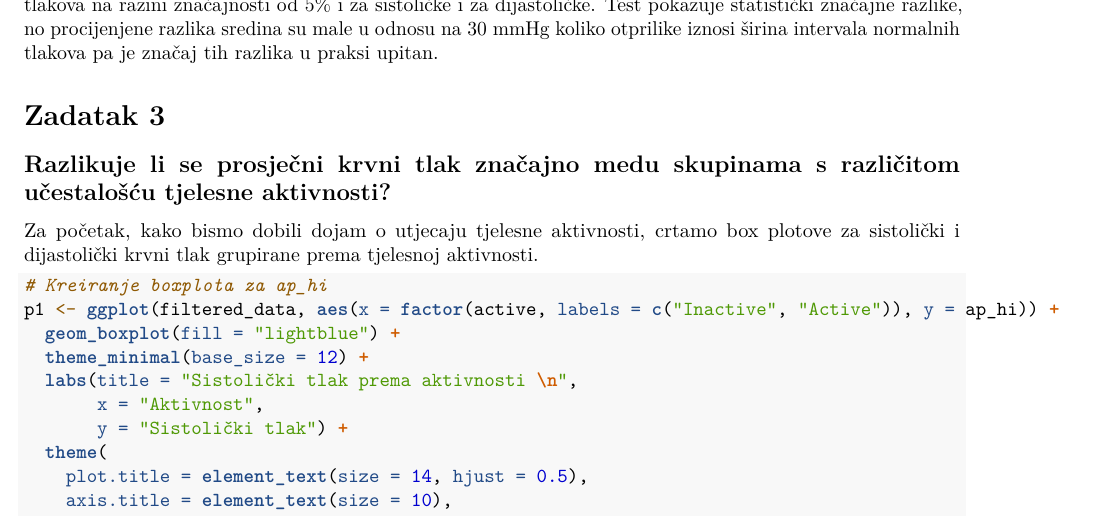
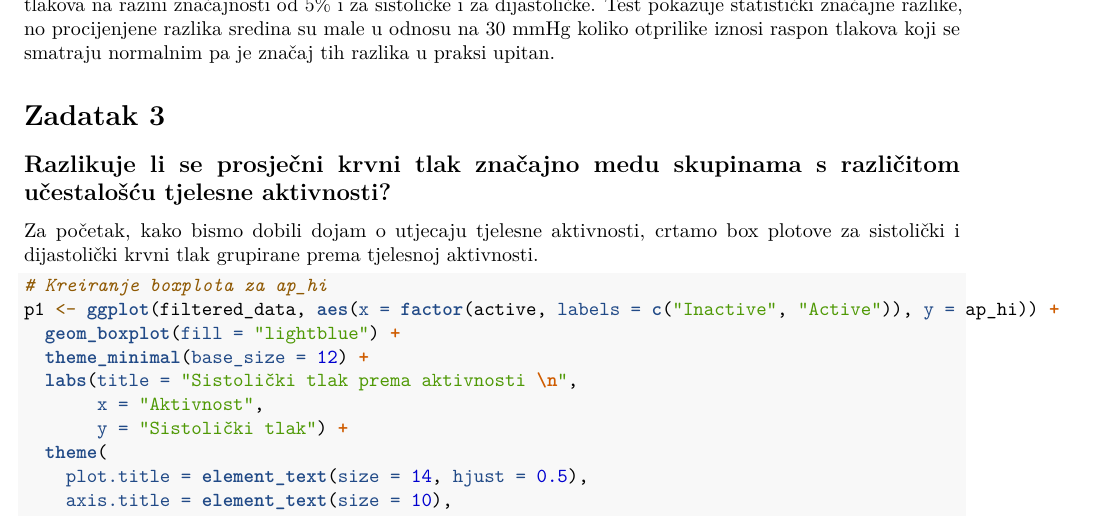
Before and after one commit to Nikola-Colnar/SAP_Analiza_podataka_zdravstvenog_pregleda, an R Markdown document (projekt.Rmd): part of page 8 of 22, cut so that both start at the same text. Rendered offline with R 4.5, knitr and Pandoc, then LaTeX, with nearby package versions; both versions are drawn in the output format of the newer one; some code elsewhere in the file could not run offline.

Commit message:
popravljeni tekstovi u 2. zadatku 2

````diff
--- a/projekt.Rmd
+++ b/projekt.Rmd
@@ -3,9 +3,9 @@ title: "[SAP] Projektni zadatak - Analiza podataka zdravstvenog pregleda"
 author: "Statistički najizglednije ime"
 date: "`r Sys.Date()`"
 output:
+  pdf_document: default
   html_document:
     df_print: paged
-  pdf_document: default
 editor_options:
   chunk_output_type: inline
 ---
@@ -341,7 +341,7 @@ Testiramo hipotezu o jednakosti prosječnih krvnih tlakova pušača i nepušača
 t.test(pusaci$ap_hi, nepusaci$ap_hi, alternative = "two.sided", mu = 0, paired = FALSE, var.equal = FALSE, conf.level = 0.95)
 t.test(pusaci$ap_lo, nepusaci$ap_lo, alternative = "two.sided", mu = 0, paired = FALSE, var.equal = FALSE, conf.level = 0.95)
 ```
-Dobivene P vrijednosti su vrlo male pa možemo odbaciti hipotezu o jednakosti srednjih vrijednosti tlakova na razini značajnosti od 5% i za sistoličke i za dijastoličke. Test pokazuje statistički značajne razlike, no procijenjene razlika sredina su male u odnosu na 30 mmHg koliko otprilike iznosi širina intervala normalnih tlakova pa je značaj tih razlika u praksi upitan.
+Dobivene P vrijednosti su vrlo male pa možemo odbaciti hipotezu o jednakosti srednjih vrijednosti tlakova na razini značajnosti od 5% i za sistoličke i za dijastoličke. Test pokazuje statistički značajne razlike, no procijenjene razlika sredina su male u odnosu na 30 mmHg koliko otprilike iznosi raspon tlakova koji se smatraju normalnim pa je značaj tih razlika u praksi upitan.
 
 
 # Zadatak 3
````
